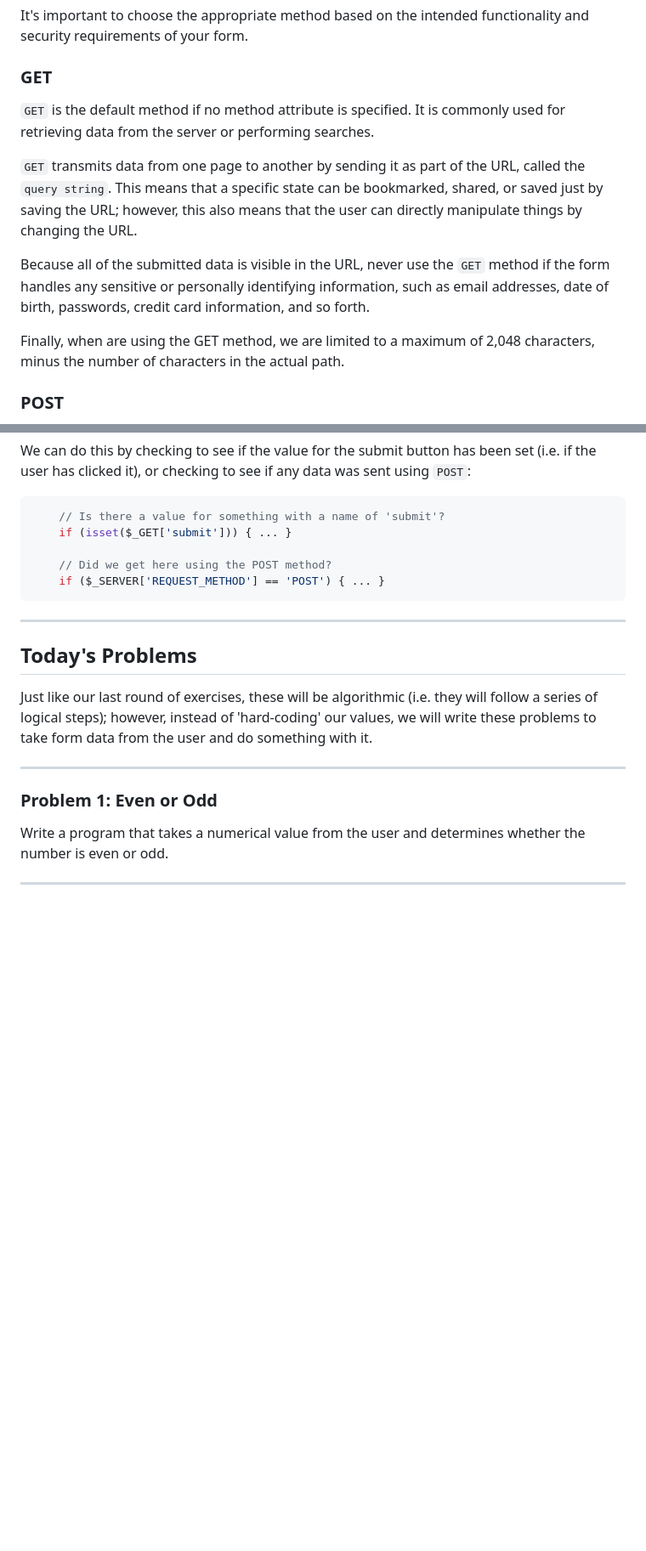
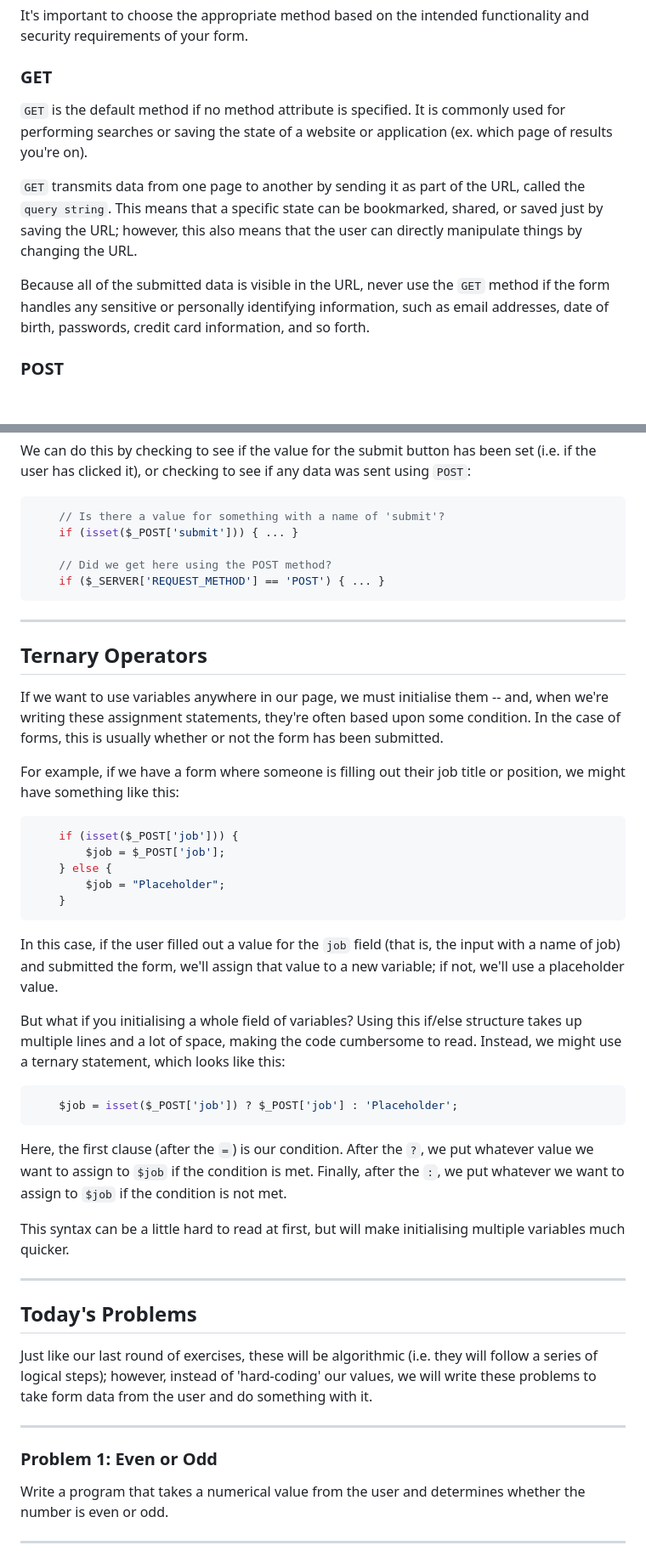
Before and after one commit to eubhawatson-classes/dmit-2025-workbook-eo01-spring-2025, a Markdown page: module-1/06-form-handling-post/README.md, 2 parts joined by grey strips. Shown: that part at 85% size. Drawn GitHub-style; blank space fills up the shorter version.

Commit message:
Adds notes for POST and GET lessons.

````diff
--- a/module-1/06-form-handling-post/README.md
+++ b/module-1/06-form-handling-post/README.md
@@ -35,13 +35,11 @@ It's important to choose the appropriate method based on the intended functional
 
 ### GET
 
-`GET` is the default method if no method attribute is specified. It is commonly used for retrieving data from the server or performing searches.
+`GET` is the default method if no method attribute is specified. It is commonly used for performing searches or saving the state of a website or application (ex. which page of results you're on).
 
 `GET` transmits data from one page to another by sending it as part of the URL, called the `query string`. This means that a specific state can be bookmarked, shared, or saved just by saving the URL; however, this also means that the user can directly manipulate things by changing the URL.
 
 Because all of the submitted data is visible in the URL, never use the `GET` method if the form handles any sensitive or personally identifying information, such as email addresses, date of birth, passwords, credit card information, and so forth.
-
-Finally, when are using the GET method, we are limited to a maximum of 2,048 characters, minus the number of characters in the actual path.
 
 
 ### POST
@@ -76,11 +74,41 @@ We can do this by checking to see if the value for the submit button has been se
 
 ```PHP
     // Is there a value for something with a name of 'submit'?
-    if (isset($_GET['submit'])) { ... }
+    if (isset($_POST['submit'])) { ... }
 
     // Did we get here using the POST method?
     if ($_SERVER['REQUEST_METHOD'] == 'POST') { ... }
 ```
+
+---
+
+
+## Ternary Operators
+
+If we want to use variables anywhere in our page, we must initialise them -- and, when we're writing these assignment statements, they're often based upon some condition. In the case of forms, this is usually whether or not the form has been submitted.
+
+For example, if we have a form where someone is filling out their job title or position, we might have something like this:
+
+```PHP
+    if (isset($_POST['job'])) {
+        $job = $_POST['job'];
+    } else {
+        $job = "Placeholder";
+    }
+```
+
+In this case, if the user filled out a value for the `job` field (that is, the input with a name of job) and submitted the form, we'll assign that value to a new variable; if not, we'll use a placeholder value.
+
+But what if you initialising a whole field of variables? Using this if/else structure takes up multiple lines and a lot of space, making the code cumbersome to read. Instead, we might use a ternary statement, which looks like this:
+
+```PHP
+    $job = isset($_POST['job']) ? $_POST['job'] : 'Placeholder';
+```
+
+Here, the first clause (after the `=`) is our condition. After the `?`, we put whatever value we want to assign to `$job` if the condition is met. Finally, after the `:`, we put whatever we want to assign to `$job` if the condition is not met.
+
+This syntax can be a little hard to read at first, but will make initialising multiple variables much quicker.
+
 
 ---
 
````
Also changed, not shown: module-1/07-form-handling-get/README.md (+33 -29 lines).
